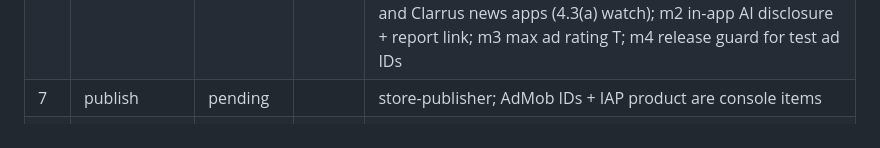
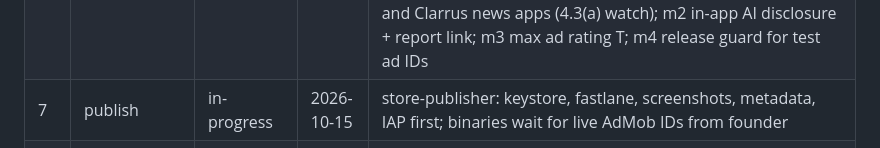
Before and after one commit to mksoft-ltd/sides, a Markdown page: PIPELINE.md, the part around the change. GitHub-like rendering.

Commit message:
PIPELINE: publish stage started
Co-Authored-By: Claude Fable 5.1 <noreply@anthropic.com>

```diff
--- a/PIPELINE.md
+++ b/PIPELINE.md
@@ -18,5 +18,5 @@ Founder decisions 14–15 Oct 2026: Claude Opus 5.5 for the daily pipeline at fu
 | 4b | security | done | 2026-10-15 | PASS (re-verified 15 Oct: SEC-1/2/3/4/6/9 fixed, b38067b 50af757); SEC-5 signing, SEC-7/8 for publish; Medium SEC-1 feed prompt injection into model free text, SEC-2 two HTTP feeds, SEC-3 daily job unpinned pip + write token in one job; Low SEC-4..8 (SEC-5 debug-signed release = publish blocker); privacy-label data map in docs/audits/security.md |
 | 5 | metadata | done | 2026-10-15 | docs/ASO.md (b8fe026); fastlane metadata both stores, review notes, rating.json, privacy_details.json, data_safety_answers.md, PRIVACY_POLICY.md + privacy_policy.html, RELEASE_CHECKLIST.md (83fb0e2); privacy html pushed to gh-pages by conductor |
 | 6 | compliance | done | 2026-10-15 | PASS, no Critical; docs/audits/store-compliance.md. Stage-7 gates M2 (live AdMob IDs + SKAdNetwork, upload keystore, IAP both consoles, ASC version 1.0→1.0.0) and M3 (screenshots stale: out/ still shows "Every story, every angle", 2/6 rendered, harness/spec raw names differ, no raw_android). M1 support URL closed after ecc3e5b. Minor m1 founder call: "Every Angle" suffix shared by Prism News and Clarrus news apps (4.3(a) watch); m2 in-app AI disclosure + report link; m3 max ad rating T; m4 release guard for test ad IDs |
-| 7 | publish | pending | | store-publisher; AdMob IDs + IAP product are console items |
+| 7 | publish | in-progress | 2026-10-15 | store-publisher: keystore, fastlane, screenshots, metadata, IAP first; binaries wait for live AdMob IDs from founder |
 | 8 | website | done (store buttons pending listings) | 2026-10-15 | https://sides.froggyeye.com live 200, app-ads.txt served at root + subdomain; website commits befda30 e0a29dd; rerun refresh_store_urls + fetch_store_assets + deploy once listings are live |
```
